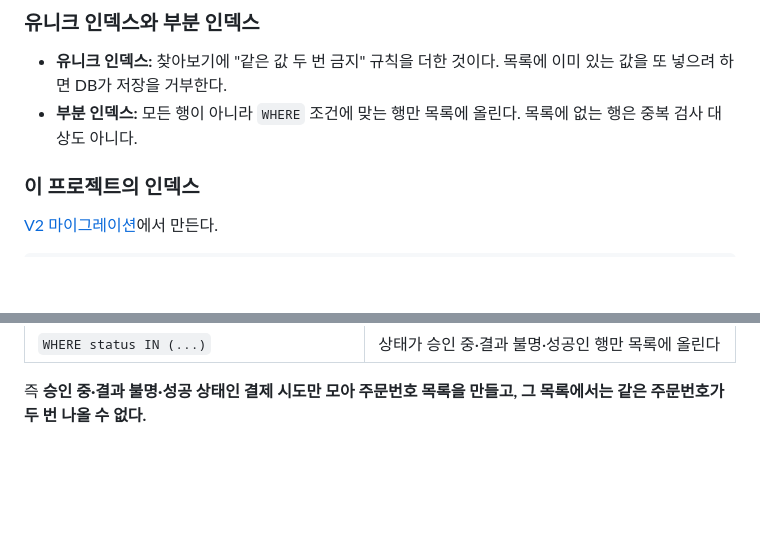
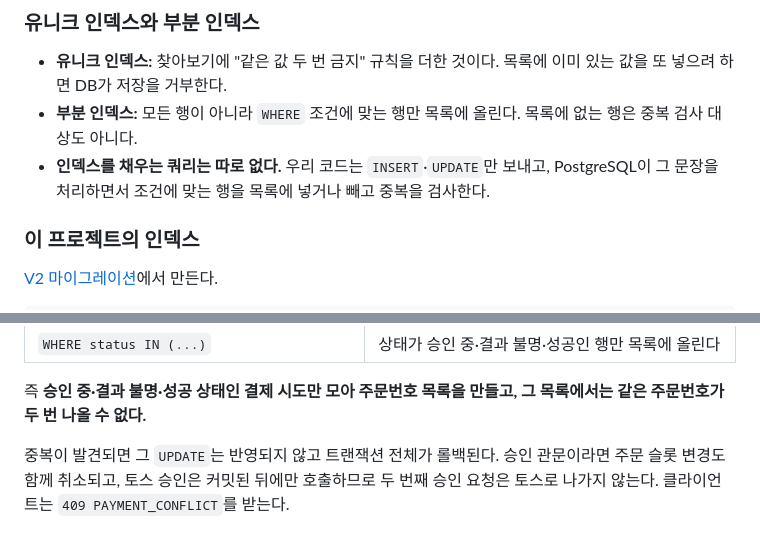
Before and after one commit to lee-gimoon/payment-service, a Markdown page: docs/duplicate-payment-prevention.md, 2 parts joined by grey strips. Drawn GitHub-style; blank space fills up the shorter version.

Commit message:
docs: note how PostgreSQL maintains the index and what a duplicate does
Explain that the application only sends inserts and updates while
PostgreSQL keeps the index current, and that a duplicate rolls back the
approval gate transaction so no second approval reaches Toss.

Co-Authored-By: Claude Opus 5.5 <noreply@anthropic.com>

```diff
--- a/docs/duplicate-payment-prevention.md
+++ b/docs/duplicate-payment-prevention.md
@@ -72,6 +72,7 @@ a2  O-100     SUCCEEDED               O-200 → a1
 
 - **유니크 인덱스:** 찾아보기에 "같은 값 두 번 금지" 규칙을 더한 것이다. 목록에 이미 있는 값을 또 넣으려 하면 DB가 저장을 거부한다.
 - **부분 인덱스:** 모든 행이 아니라 `WHERE` 조건에 맞는 행만 목록에 올린다. 목록에 없는 행은 중복 검사 대상도 아니다.
+- **인덱스를 채우는 쿼리는 따로 없다.** 우리 코드는 `INSERT`·`UPDATE`만 보내고, PostgreSQL이 그 문장을 처리하면서 조건에 맞는 행을 목록에 넣거나 빼고 중복을 검사한다.
 
 ### 이 프로젝트의 인덱스
 
@@ -91,3 +92,5 @@ CREATE UNIQUE INDEX payment_attempts_one_live_per_order_idx ON payment_attempts
 | `WHERE status IN (...)` | 상태가 승인 중·결과 불명·성공인 행만 목록에 올린다 |
 
 즉 **승인 중·결과 불명·성공 상태인 결제 시도만 모아 주문번호 목록을 만들고, 그 목록에서는 같은 주문번호가 두 번 나올 수 없다.**
+
+중복이 발견되면 그 `UPDATE`는 반영되지 않고 트랜잭션 전체가 롤백된다. 승인 관문이라면 주문 슬롯 변경도 함께 취소되고, 토스 승인은 커밋된 뒤에만 호출하므로 두 번째 승인 요청은 토스로 나가지 않는다. 클라이언트는 `409 PAYMENT_CONFLICT`를 받는다.
```
